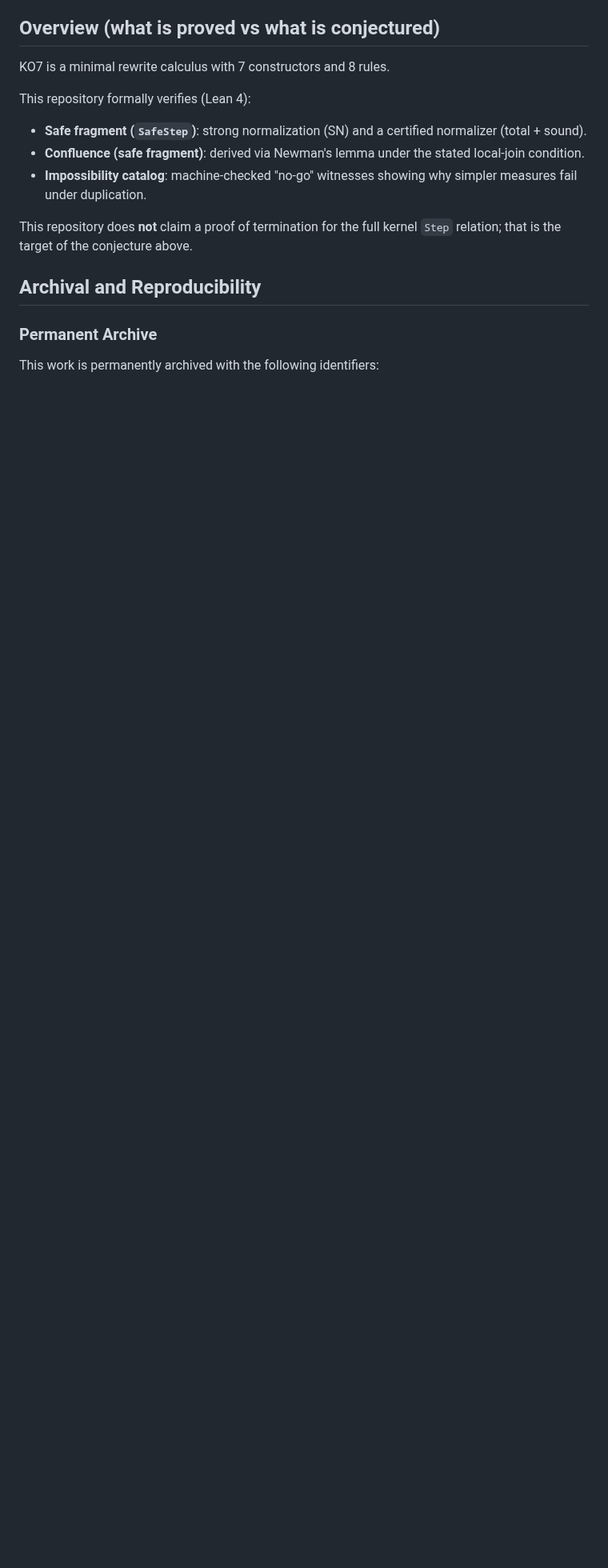
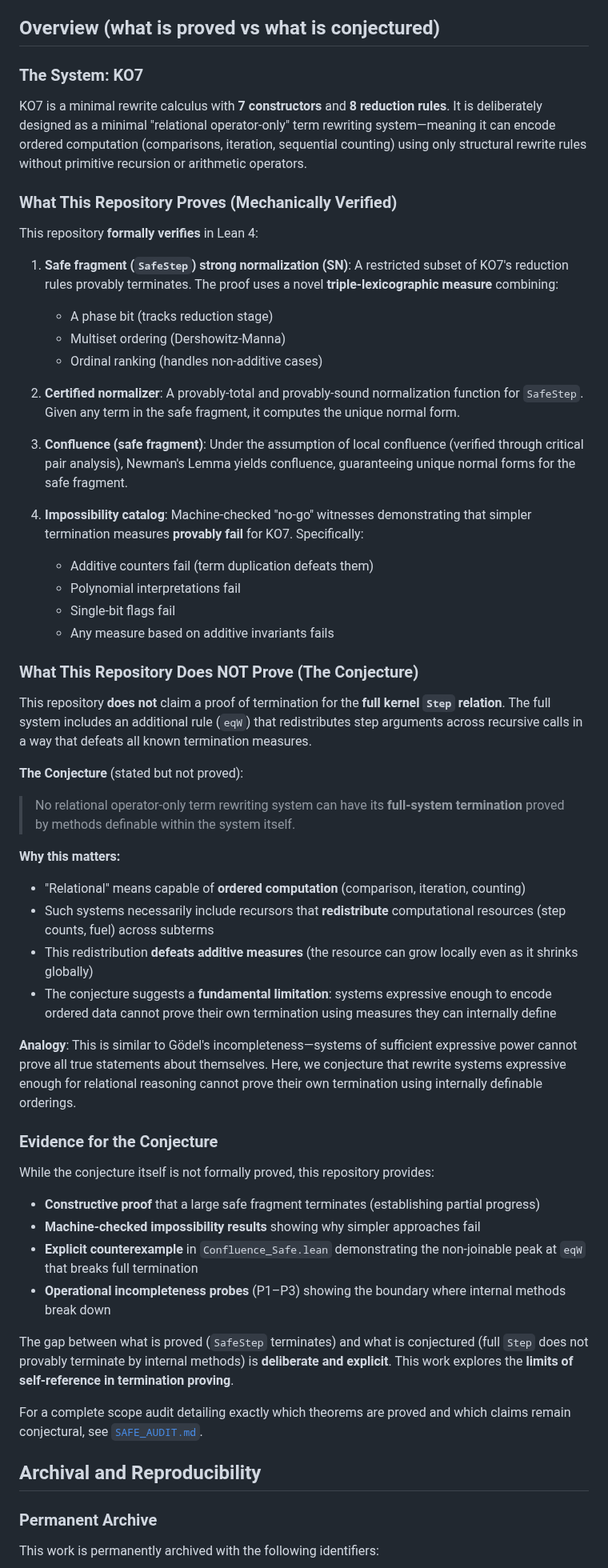
Before and after one commit to MosesRahnama/OperatorKO7, a Markdown page: README.md, the part around one of its changes. Shown at 80% size. Drawn GitHub-style; blank space fills up the shorter version.

Commit message:
Enhance Overview section to explicitly state conjecture context and significance

```diff
--- a/README.md
+++ b/README.md
@@ -18,14 +18,55 @@ This repository contains the Lean 4 formalization accompanying the paper above.
 
 ## Overview (what is proved vs what is conjectured)
 
-KO7 is a minimal rewrite calculus with 7 constructors and 8 rules.
+### The System: KO7
 
-This repository formally verifies (Lean 4):
-- **Safe fragment (`SafeStep`)**: strong normalization (SN) and a certified normalizer (total + sound).
-- **Confluence (safe fragment)**: derived via Newman's lemma under the stated local-join condition.
-- **Impossibility catalog**: machine-checked "no-go" witnesses showing why simpler measures fail under duplication.
+KO7 is a minimal rewrite calculus with **7 constructors** and **8 reduction rules**. It is deliberately designed as a minimal "relational operator-only" term rewriting system—meaning it can encode ordered computation (comparisons, iteration, sequential counting) using only structural rewrite rules without primitive recursion or arithmetic operators.
 
-This repository does **not** claim a proof of termination for the full kernel `Step` relation; that is the target of the conjecture above.
+### What This Repository Proves (Mechanically Verified)
+
+This repository **formally verifies** in Lean 4:
+
+1. **Safe fragment (`SafeStep`) strong normalization (SN)**: A restricted subset of KO7's reduction rules provably terminates. The proof uses a novel **triple-lexicographic measure** combining:
+   - A phase bit (tracks reduction stage)
+   - Multiset ordering (Dershowitz-Manna)
+   - Ordinal ranking (handles non-additive cases)
+
+2. **Certified normalizer**: A provably-total and provably-sound normalization function for `SafeStep`. Given any term in the safe fragment, it computes the unique normal form.
+
+3. **Confluence (safe fragment)**: Under the assumption of local confluence (verified through critical pair analysis), Newman's Lemma yields confluence, guaranteeing unique normal forms for the safe fragment.
+
+4. **Impossibility catalog**: Machine-checked "no-go" witnesses demonstrating that simpler termination measures **provably fail** for KO7. Specifically:
+   - Additive counters fail (term duplication defeats them)
+   - Polynomial interpretations fail
+   - Single-bit flags fail
+   - Any measure based on additive invariants fails
+
+### What This Repository Does NOT Prove (The Conjecture)
+
+This repository **does not** claim a proof of termination for the **full kernel `Step` relation**. The full system includes an additional rule (`eqW`) that redistributes step arguments across recursive calls in a way that defeats all known termination measures.
+
+**The Conjecture** (stated but not proved):
+> No relational operator-only term rewriting system can have its **full-system termination** proved by methods definable within the system itself.
+
+**Why this matters:**
+- "Relational" means capable of **ordered computation** (comparison, iteration, counting)
+- Such systems necessarily include recursors that **redistribute** computational resources (step counts, fuel) across subterms
+- This redistribution **defeats additive measures** (the resource can grow locally even as it shrinks globally)
+- The conjecture suggests a **fundamental limitation**: systems expressive enough to encode ordered data cannot prove their own termination using measures they can internally define
+
+**Analogy**: This is similar to Gödel's incompleteness—systems of sufficient expressive power cannot prove all true statements about themselves. Here, we conjecture that rewrite systems expressive enough for relational reasoning cannot prove their own termination using internally definable orderings.
+
+### Evidence for the Conjecture
+
+While the conjecture itself is not formally proved, this repository provides:
+- **Constructive proof** that a large safe fragment terminates (establishing partial progress)
+- **Machine-checked impossibility results** showing why simpler approaches fail
+- **Explicit counterexample** in `Confluence_Safe.lean` demonstrating the non-joinable peak at `eqW` that breaks full termination
+- **Operational incompleteness probes** (P1–P3) showing the boundary where internal methods break down
+
+The gap between what is proved (`SafeStep` terminates) and what is conjectured (full `Step` does not provably terminate by internal methods) is **deliberate and explicit**. This work explores the **limits of self-reference in termination proving**.
+
+For a complete scope audit detailing exactly which theorems are proved and which claims remain conjectural, see [`SAFE_AUDIT.md`](SAFE_AUDIT.md).
 
 ## Archival and Reproducibility
 
```
Also changed, not shown: other parts of README.md (+1 -0 lines).
